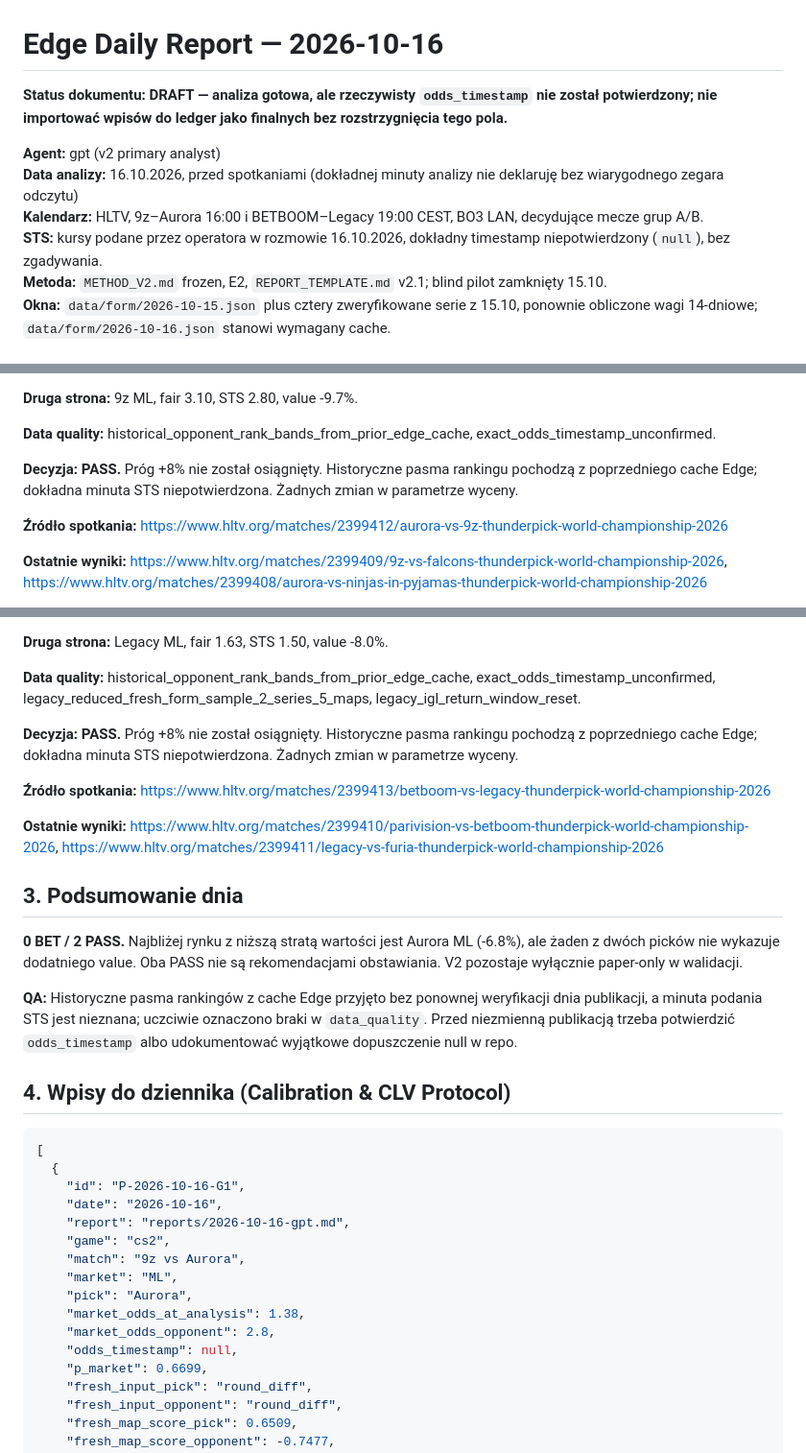
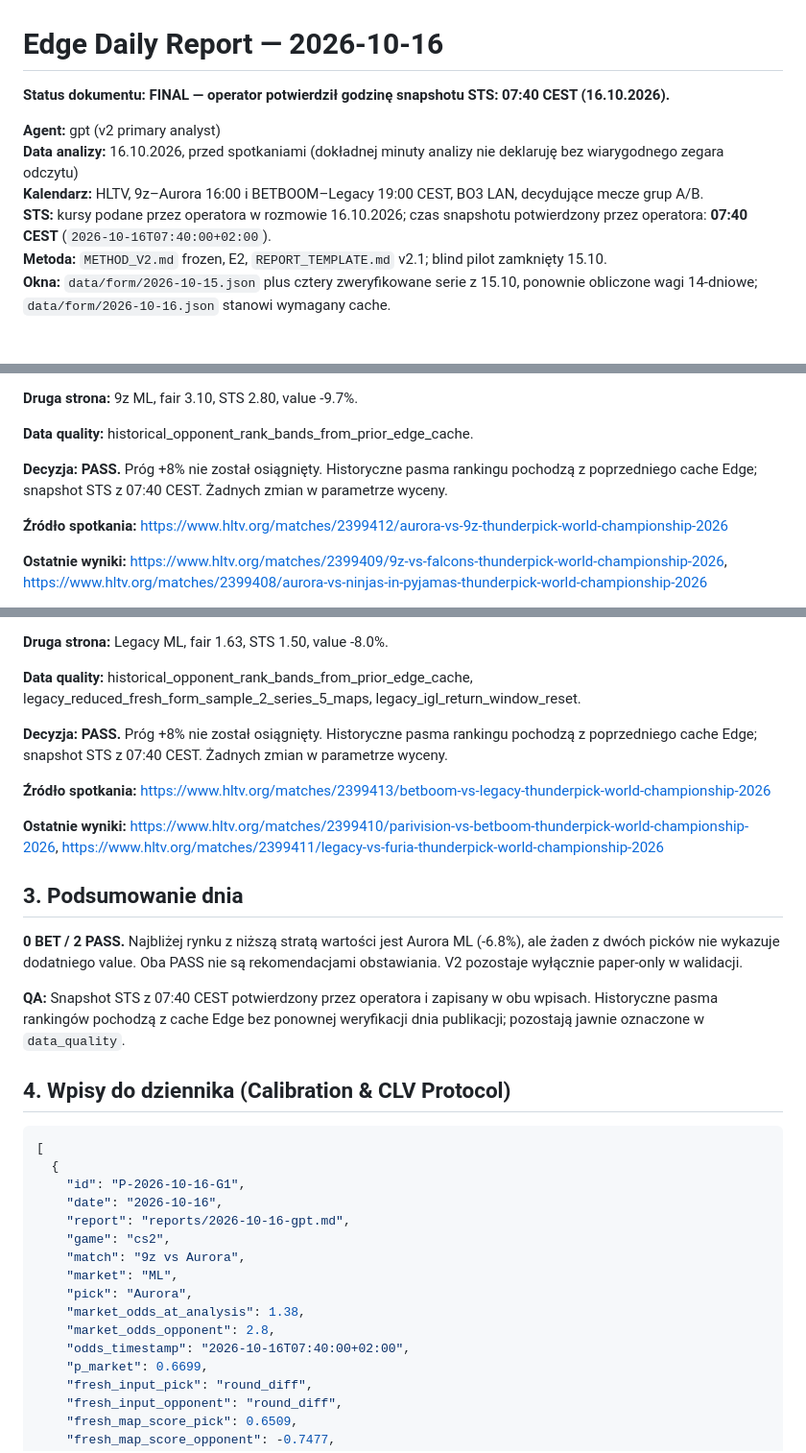
Before and after one commit to dgrochowicki/Edge, a Markdown page: reports/2026-10-16-gpt.md, 3 parts joined by grey strips. Shown at 96% size. Rendered like a GitHub page.

```diff
--- a/reports/2026-10-16-gpt.md
+++ b/reports/2026-10-16-gpt.md
@@ -1,11 +1,11 @@
 # Edge Daily Report — 2026-10-16
 
-**Status dokumentu: DRAFT — analiza gotowa, ale rzeczywisty `odds_timestamp` nie został potwierdzony; nie importować wpisów do ledger jako finalnych bez rozstrzygnięcia tego pola.**
+**Status dokumentu: FINAL — operator potwierdził godzinę snapshotu STS: 07:40 CEST (16.10.2026).**
 
 **Agent:** gpt (v2 primary analyst)
 **Data analizy:** 16.10.2026, przed spotkaniami (dokładnej minuty analizy nie deklaruję bez wiarygodnego zegara odczytu)
 **Kalendarz:** HLTV, 9z–Aurora 16:00 i BETBOOM–Legacy 19:00 CEST, BO3 LAN, decydujące mecze grup A/B.
-**STS:** kursy podane przez operatora w rozmowie 16.10.2026, dokładny timestamp niepotwierdzony (`null`), bez zgadywania.
+**STS:** kursy podane przez operatora w rozmowie 16.10.2026; czas snapshotu potwierdzony przez operatora: **07:40 CEST** (`2026-10-16T07:40:00+02:00`).
 **Metoda:** `METHOD_V2.md` frozen, E2, `REPORT_TEMPLATE.md` v2.1; blind pilot zamknięty 15.10.
 **Okna:** `data/form/2026-10-15.json` plus cztery zweryfikowane serie z 15.10, ponownie obliczone wagi 14-dniowe; `data/form/2026-10-16.json` stanowi wymagany cache.
 
@@ -34,9 +34,9 @@ Dla picku Aurora: `FreshDiff = 0.6509 - (-0.7477) = 1.3986` → `fresh_adjustmen
 
 **Druga strona:** 9z ML, fair 3.10, STS 2.80, value -9.7%.
 
-**Data quality:** historical_opponent_rank_bands_from_prior_edge_cache, exact_odds_timestamp_unconfirmed.
+**Data quality:** historical_opponent_rank_bands_from_prior_edge_cache.
 
-**Decyzja: PASS.** Próg +8% nie został osiągnięty. Historyczne pasma rankingu pochodzą z poprzedniego cache Edge; dokładna minuta STS niepotwierdzona. Żadnych zmian w parametrze wyceny.
+**Decyzja: PASS.** Próg +8% nie został osiągnięty. Historyczne pasma rankingu pochodzą z poprzedniego cache Edge; snapshot STS z 07:40 CEST. Żadnych zmian w parametrze wyceny.
 
 **Źródło spotkania:** https://www.hltv.org/matches/2399412/aurora-vs-9z-thunderpick-world-championship-2026
 
@@ -56,9 +56,9 @@ Dla picku BETBOOM: `FreshDiff = -1.0952 - (-1.4888) = 0.3936` → `fresh_adjustm
 
 **Druga strona:** Legacy ML, fair 1.63, STS 1.50, value -8.0%.
 
-**Data quality:** historical_opponent_rank_bands_from_prior_edge_cache, exact_odds_timestamp_unconfirmed, legacy_reduced_fresh_form_sample_2_series_5_maps, legacy_igl_return_window_reset.
+**Data quality:** historical_opponent_rank_bands_from_prior_edge_cache, legacy_reduced_fresh_form_sample_2_series_5_maps, legacy_igl_return_window_reset.
 
-**Decyzja: PASS.** Próg +8% nie został osiągnięty. Historyczne pasma rankingu pochodzą z poprzedniego cache Edge; dokładna minuta STS niepotwierdzona. Żadnych zmian w parametrze wyceny.
+**Decyzja: PASS.** Próg +8% nie został osiągnięty. Historyczne pasma rankingu pochodzą z poprzedniego cache Edge; snapshot STS z 07:40 CEST. Żadnych zmian w parametrze wyceny.
 
 **Źródło spotkania:** https://www.hltv.org/matches/2399413/betboom-vs-legacy-thunderpick-world-championship-2026
 
@@ -69,7 +69,7 @@ Dla picku BETBOOM: `FreshDiff = -1.0952 - (-1.4888) = 0.3936` → `fresh_adjustm
 
 **0 BET / 2 PASS.** Najbliżej rynku z niższą stratą wartości jest Aurora ML (-6.8%), ale żaden z dwóch picków nie wykazuje dodatniego value. Oba PASS nie są rekomendacjami obstawiania. V2 pozostaje wyłącznie paper-only w walidacji.
 
-**QA:** Historyczne pasma rankingów z cache Edge przyjęto bez ponownej weryfikacji dnia publikacji, a minuta podania STS jest nieznana; uczciwie oznaczono braki w `data_quality`. Przed niezmienną publikacją trzeba potwierdzić `odds_timestamp` albo udokumentować wyjątkowe dopuszczenie null w repo.
+**QA:** Snapshot STS z 07:40 CEST potwierdzony przez operatora i zapisany w obu wpisach. Historyczne pasma rankingów pochodzą z cache Edge bez ponownej weryfikacji dnia publikacji; pozostają jawnie oznaczone w `data_quality`.
 
 ## 4. Wpisy do dziennika (Calibration & CLV Protocol)
 
@@ -85,7 +85,7 @@ Dla picku BETBOOM: `FreshDiff = -1.0952 - (-1.4888) = 0.3936` → `fresh_adjustm
     "pick": "Aurora",
     "market_odds_at_analysis": 1.38,
     "market_odds_opponent": 2.8,
-    "odds_timestamp": null,
+    "odds_timestamp": "2026-10-16T07:40:00+02:00",
     "p_market": 0.6699,
     "fresh_input_pick": "round_diff",
     "fresh_input_opponent": "round_diff",
```
Also changed, not shown: other parts of reports/2026-10-16-gpt.md (+4 -5 lines).
